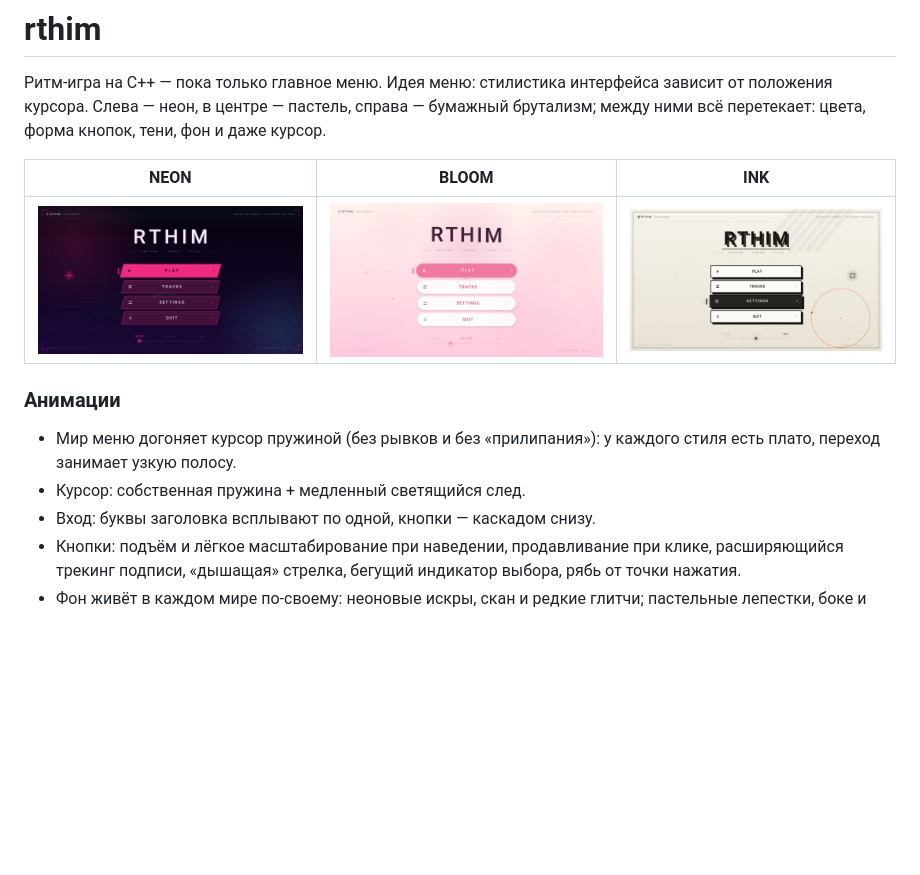
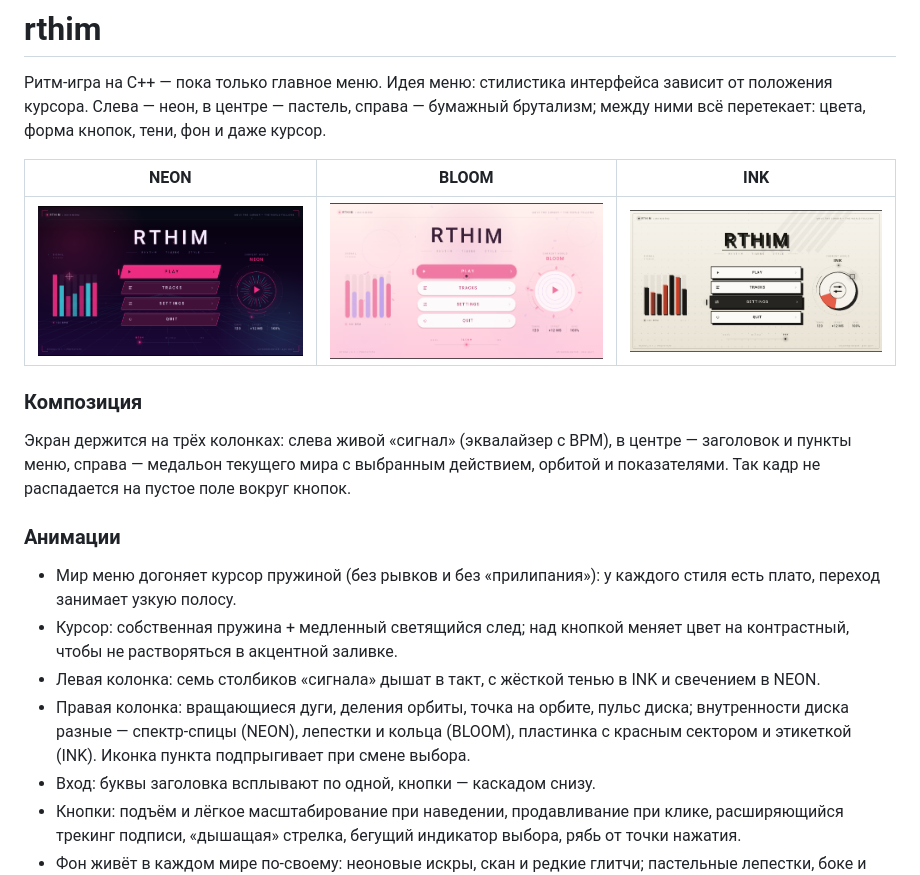
Before and after one commit to ech00f/rthim, a Markdown page: README.md, the part around the change. GitHub-like rendering; pictures changed too: docs/bloom.png, docs/ink.png, docs/neon.png; blank space fills up the shorter version.

```diff
--- a/README.md
+++ b/README.md
@@ -9,11 +9,25 @@
 | --- | --- | --- |
 | ![neon](docs/neon.png) | ![bloom](docs/bloom.png) | ![ink](docs/ink.png) |
 
+### Композиция
+
+Экран держится на трёх колонках: слева живой «сигнал» (эквалайзер с BPM),
+в центре — заголовок и пункты меню, справа — медальон текущего мира с
+выбранным действием, орбитой и показателями. Так кадр не распадается на
+пустое поле вокруг кнопок.
+
 ### Анимации
 
 - Мир меню догоняет курсор пружиной (без рывков и без «прилипания»):
   у каждого стиля есть плато, переход занимает узкую полосу.
-- Курсор: собственная пружина + медленный светящийся след.
+- Курсор: собственная пружина + медленный светящийся след; над кнопкой
+  меняет цвет на контрастный, чтобы не растворяться в акцентной заливке.
+- Левая колонка: семь столбиков «сигнала» дышат в такт, с жёсткой тенью в
+  INK и свечением в NEON.
+- Правая колонка: вращающиеся дуги, деления орбиты, точка на орбите, пульс
+  диска; внутренности диска разные — спектр-спицы (NEON), лепестки и кольца
+  (BLOOM), пластинка с красным сектором и этикеткой (INK). Иконка пункта
+  подпрыгивает при смене выбора.
 - Вход: буквы заголовка всплывают по одной, кнопки — каскадом снизу.
 - Кнопки: подъём и лёгкое масштабирование при наведении, продавливание при
   клике, расширяющийся трекинг подписи, «дышащая» стрелка, бегущий индикатор
```
Also changed, not shown: 3 other files.
